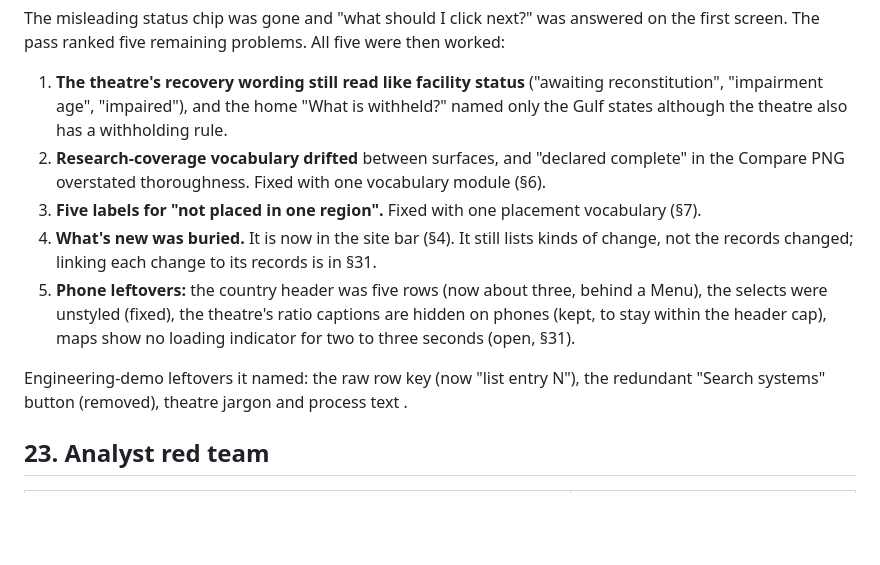
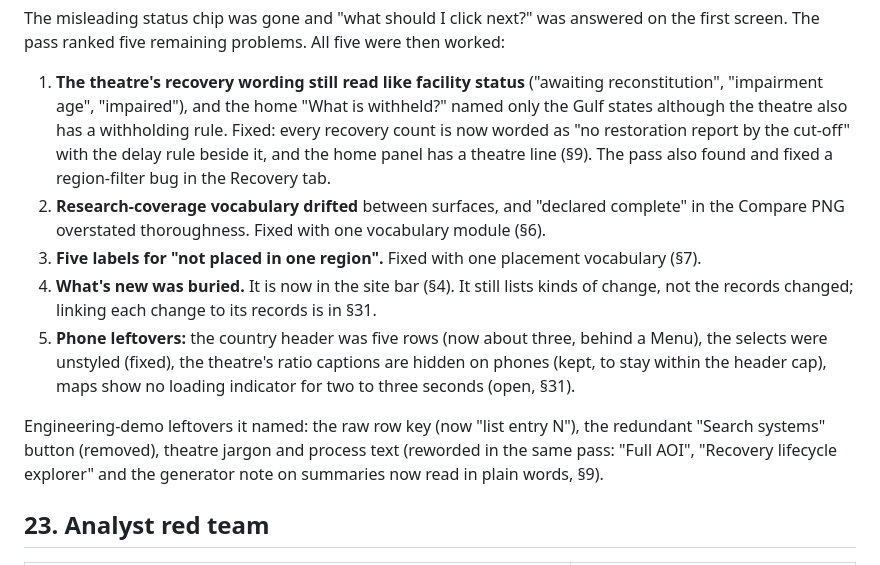
Before and after one commit to Biomusician/russian-energy-dashboard, a Markdown page: docs/ITERATION_21_REVIEW.md, the part around one of its changes. Drawn GitHub-style; blank space fills up the shorter version.

```diff
--- a/docs/ITERATION_21_REVIEW.md
+++ b/docs/ITERATION_21_REVIEW.md
@@ -471,7 +501,9 @@ The pass ranked five remaining problems. All five were then worked:
 
 1. **The theatre's recovery wording still read like facility status** ("awaiting reconstitution",
    "impairment age", "impaired"), and the home "What is withheld?" named only the Gulf states although
-   the theatre also has a withholding rule. <!-- LEAD: outcome of the wave-3 theatre pass -->
+   the theatre also has a withholding rule. Fixed: every recovery count is
+   now worded as "no restoration report by the cut-off" with the delay rule beside it, and the home
+   panel has a theatre line (§9). The pass also found and fixed a region-filter bug in the Recovery tab.
 2. **Research-coverage vocabulary drifted** between surfaces, and "declared complete" in the Compare
    PNG overstated thoroughness. Fixed with one vocabulary module (§6).
 3. **Five labels for "not placed in one region".** Fixed with one placement vocabulary (§7).
@@ -482,7 +514,8 @@ The pass ranked five remaining problems. All five were then worked:
    within the header cap), maps show no loading indicator for two to three seconds (open, §31).
 
 Engineering-demo leftovers it named: the raw row key (now "list entry N"), the redundant "Search
-systems" button (removed), theatre jargon and process text <!-- LEAD: theatre pass outcome -->.
+systems" button (removed), theatre jargon and process text (reworded in the same pass: "Full AOI", "Recovery
+ lifecycle explorer" and the generator note on summaries now read in plain words, §9).
 
 ## 23. Analyst red team
 
```
Also changed, not shown: other parts of docs/ITERATION_21_REVIEW.md (+67 -3 lines).
